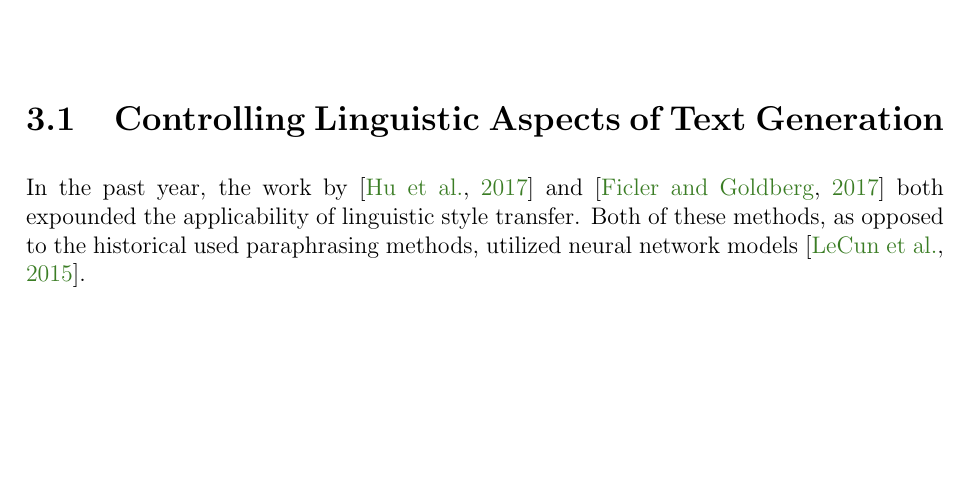
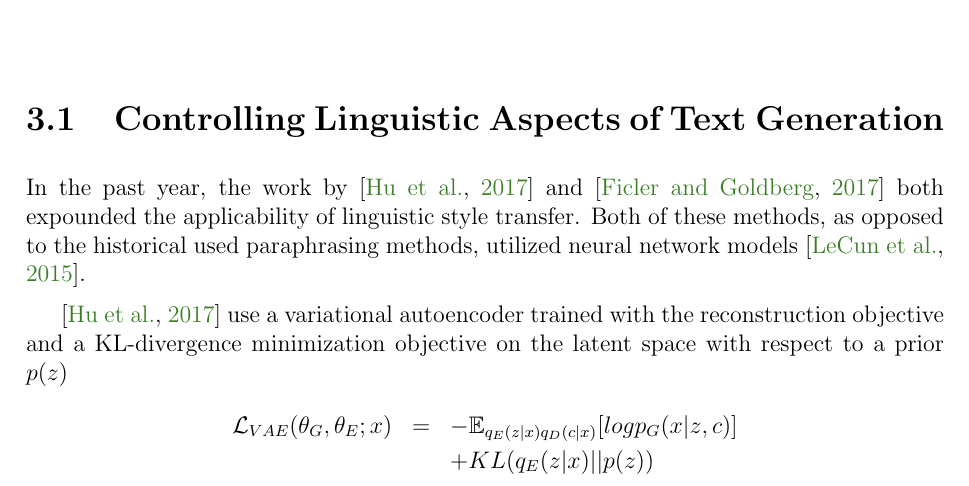
Before and after one commit to vineetjohn/uwaterloo-mmath-cs-thesis, a LaTeX thesis (uw-ethesis.tex): part of page 14 of 18, cut so that both start at the same text, the shorter picture padded with empty space. Compiled offline with pdfLaTeX.

Commit message:
Add initial equation for related works

```diff
--- a/uw-ethesis.tex
+++ b/uw-ethesis.tex
@@ -299,6 +299,13 @@ In the context of natural language the encoder can be utilized as a sentence-enc
 
 In the past year, the work by \citep{hu2017toward} and \citep{ficler2017controlling} both expounded the applicability of linguistic style transfer. Both of these methods, as opposed to the historical used paraphrasing methods, utilized neural network models \citep{lecun2015deep}.
 
+\citep{hu2017toward} use a variational autoencoder trained with the reconstruction objective and a KL-divergence minimization objective on the latent space with respect to a prior $p(z)$
+\begin{eqnarray*}
+	\mathcal{L}_{VAE}(\theta_G, \theta_E; x) &=&
+	- \mathbb{E}_{q_E(z|x)q_D(c|x)}[log p_G(x|z,c)] \\ & &
+	+ KL(q_E(z|x)||p(z))
+\end{eqnarray*}
+
 
 %======================================================================
 \chapter{Challenges}
```
Also changed, not shown: uw-ethesis.tex (1 more changed lines).
